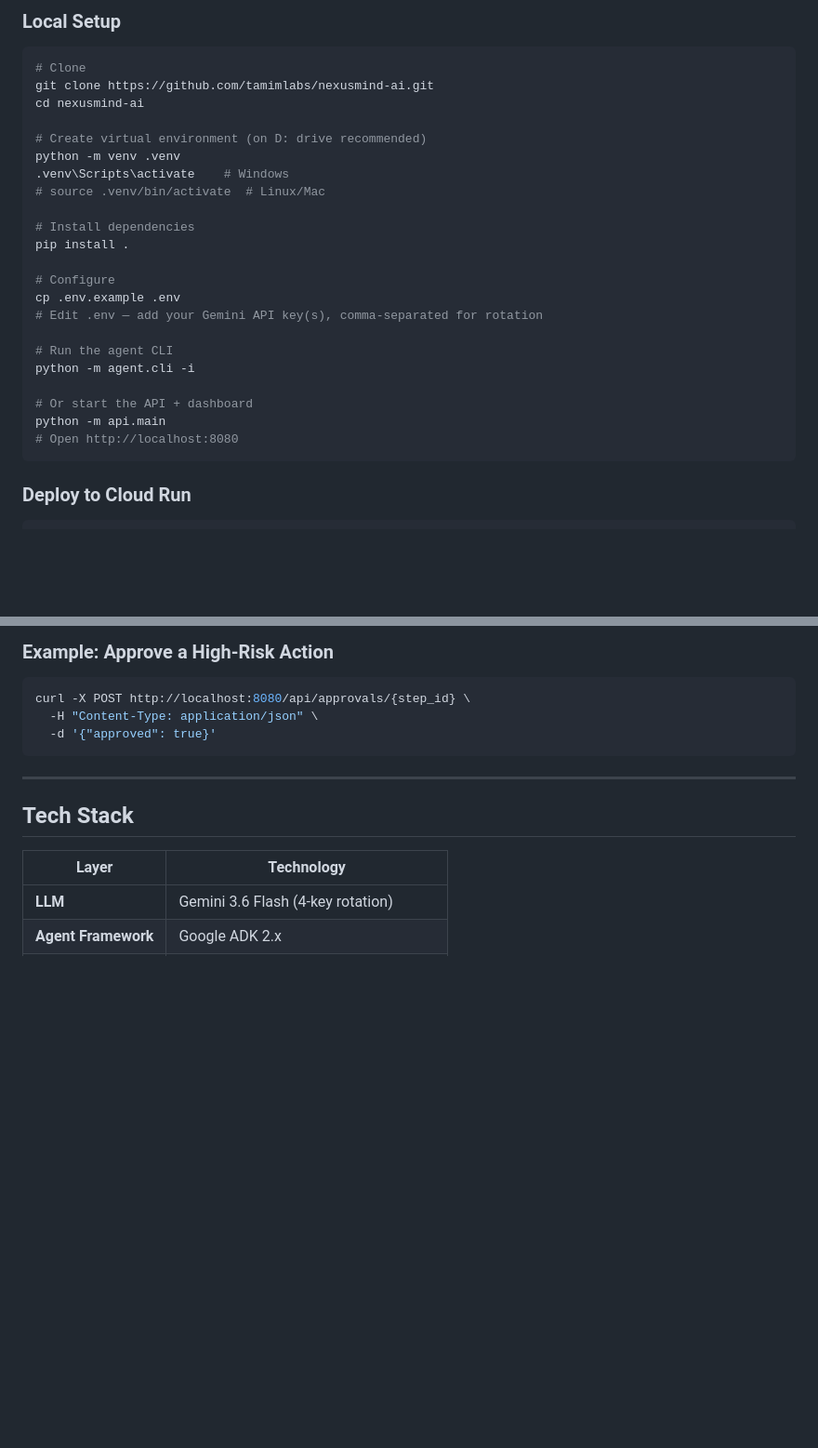
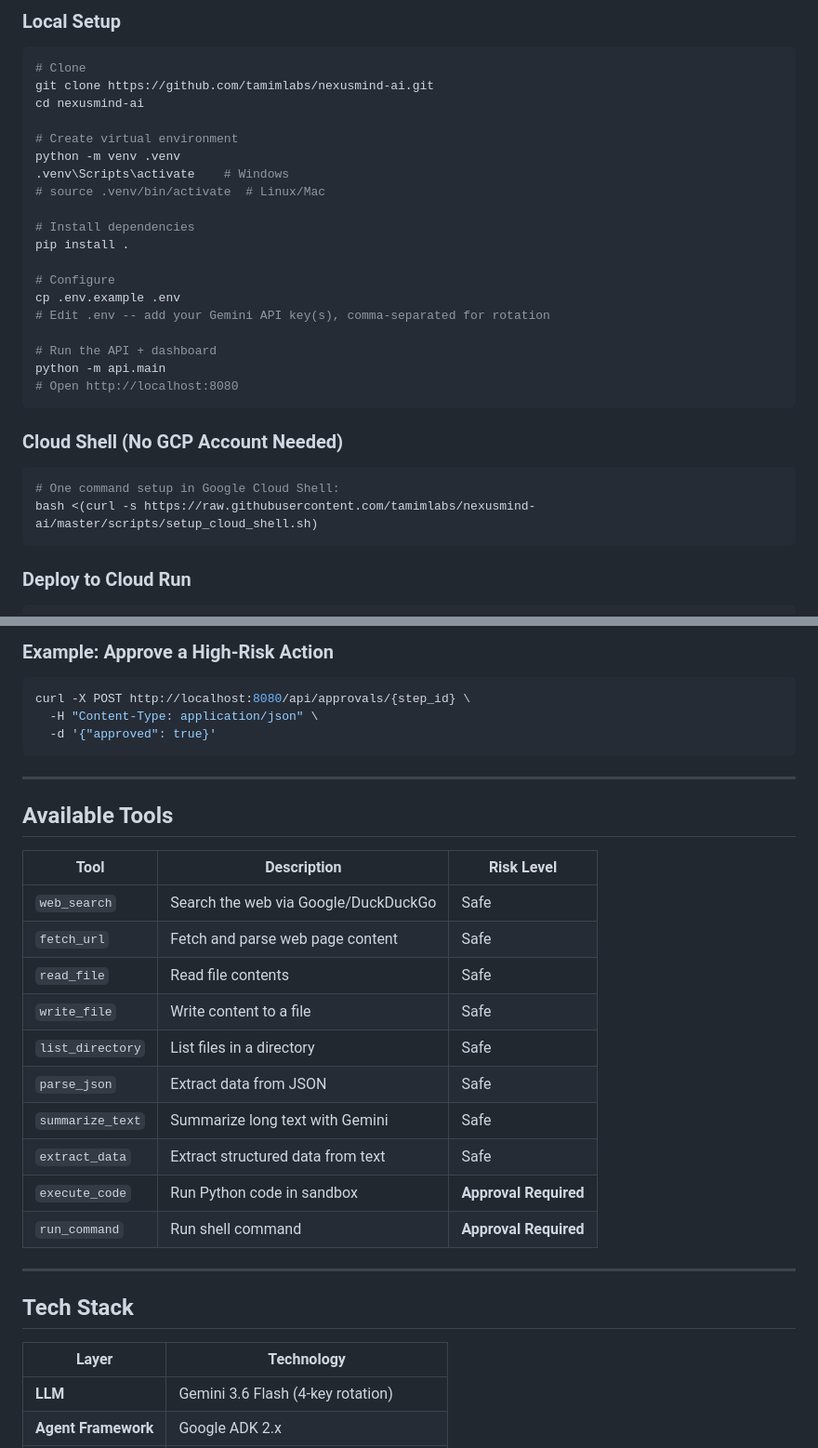
Before and after one commit to tamimlabs/nexusmind-ai, a Markdown page: README.md, 2 parts joined by grey strips. Shown at 93% size. Rendered like a GitHub page; blank space fills up the shorter version.

````diff
--- a/README.md
+++ b/README.md
@@ -99,7 +97,7 @@ Goal → Plan → Execute → Self-Correct → Learn → Result
 git clone https://github.com/tamimlabs/nexusmind-ai.git
 cd nexusmind-ai
 
-# Create virtual environment (on D: drive recommended)
+# Create virtual environment
 python -m venv .venv
 .venv\Scripts\activate    # Windows
 # source .venv/bin/activate  # Linux/Mac
@@ -109,14 +107,18 @@ pip install .
 
 # Configure
 cp .env.example .env
-# Edit .env — add your Gemini API key(s), comma-separated for rotation
+# Edit .env -- add your Gemini API key(s), comma-separated for rotation
 
-# Run the agent CLI
-python -m agent.cli -i
-
-# Or start the API + dashboard
+# Run the API + dashboard
 python -m api.main
 # Open http://localhost:8080
+```
+
+### Cloud Shell (No GCP Account Needed)
+
+```bash
+# One command setup in Google Cloud Shell:
+bash <(curl -s https://raw.githubusercontent.com/tamimlabs/nexusmind-ai/master/scripts/setup_cloud_shell.sh)
 ```
 
 ### Deploy to Cloud Run
@@ -164,6 +166,23 @@ curl -X POST http://localhost:8080/api/approvals/{step_id} \
 
 ---
 
+## Available Tools
+
+| Tool | Description | Risk Level |
+|------|-------------|------------|
+| `web_search` | Search the web via Google/DuckDuckGo | Safe |
+| `fetch_url` | Fetch and parse web page content | Safe |
+| `read_file` | Read file contents | Safe |
+| `write_file` | Write content to a file | Safe |
+| `list_directory` | List files in a directory | Safe |
+| `parse_json` | Extract data from JSON | Safe |
+| `summarize_text` | Summarize long text with Gemini | Safe |
+| `extract_data` | Extract structured data from text | Safe |
+| `execute_code` | Run Python code in sandbox | **Approval Required** |
+| `run_command` | Run shell command | **Approval Required** |
+
+---
+
 ## Tech Stack
 
 | Layer | Technology |
````
Also changed, not shown: other parts of README.md (+63 -64 lines).
